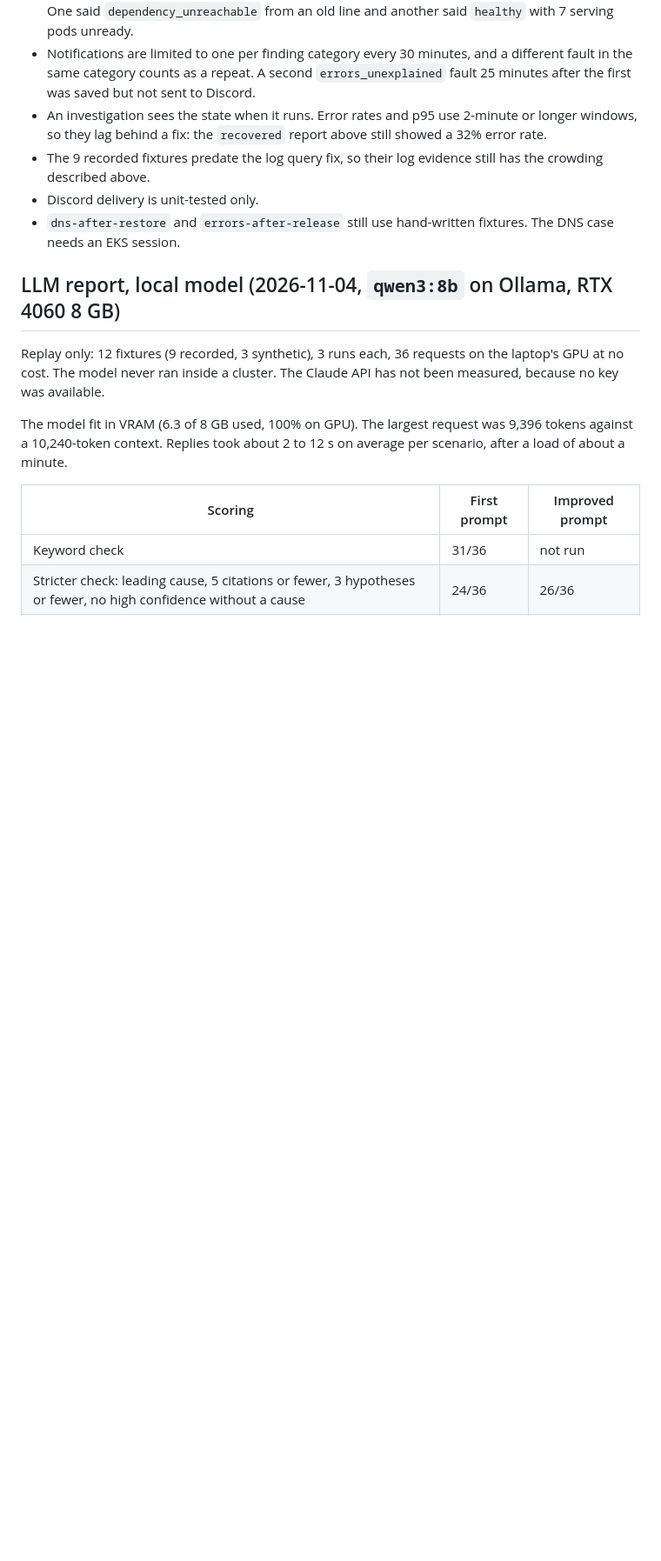
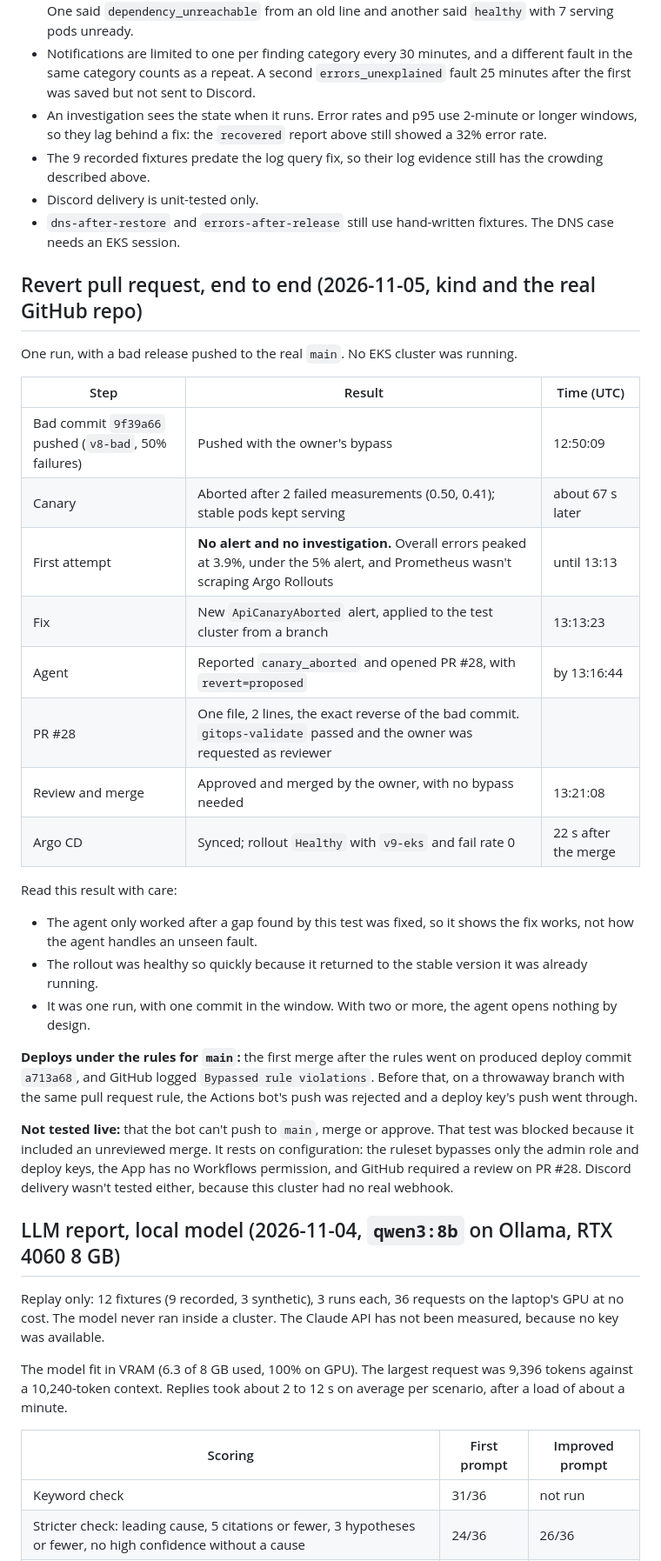
Before and after one commit to Islem-rb/gitops-eks-platform, a Markdown page: docs/RESULTS.md, the part around the change. Shown at 87% size. Drawn GitHub-style; blank space fills up the shorter version.

Commit message:
docs: publish the end-to-end revert pull request run
One run on kind against the real repo, including the missing alert it found and
what wasn't tested live.

Co-Authored-By: Claude Opus 5.5 <noreply@anthropic.com>

```diff
--- a/docs/RESULTS.md
+++ b/docs/RESULTS.md
@@ -97,6 +97,29 @@ The full alert set was also rerun with the new check, plus this scenario. All 5
 - Discord delivery is unit-tested only.
 - `dns-after-restore` and `errors-after-release` still use hand-written fixtures. The DNS case needs an EKS session.
 
+## Revert pull request, end to end (2026-11-05, kind and the real GitHub repo)
+One run, with a bad release pushed to the real `main`. No EKS cluster was running.
+
+| Step | Result | Time (UTC) |
+|---|---|---|
+| Bad commit `9f39a66` pushed (`v8-bad`, 50% failures) | Pushed with the owner's bypass | 12:50:09 |
+| Canary | Aborted after 2 failed measurements (0.50, 0.41); stable pods kept serving | about 67 s later |
+| First attempt | **No alert and no investigation.** Overall errors peaked at 3.9%, under the 5% alert, and Prometheus wasn't scraping Argo Rollouts | until 13:13 |
+| Fix | New `ApiCanaryAborted` alert, applied to the test cluster from a branch | 13:13:23 |
+| Agent | Reported `canary_aborted` and opened PR #28, with `revert=proposed` | by 13:16:44 |
+| PR #28 | One file, 2 lines, the exact reverse of the bad commit. `gitops-validate` passed and the owner was requested as reviewer | |
+| Review and merge | Approved and merged by the owner, with no bypass needed | 13:21:08 |
+| Argo CD | Synced; rollout `Healthy` with `v9-eks` and fail rate 0 | 22 s after the merge |
+
+Read this result with care:
+- The agent only worked after a gap found by this test was fixed, so it shows the fix works, not how the agent handles an unseen fault.
+- The rollout was healthy so quickly because it returned to the stable version it was already running.
+- It was one run, with one commit in the window. With two or more, the agent opens nothing by design.
+
+**Deploys under the rules for `main`:** the first merge after the rules went on produced deploy commit `a713a68`, and GitHub logged `Bypassed rule violations`. Before that, on a throwaway branch with the same pull request rule, the Actions bot's push was rejected and a deploy key's push went through.
+
+**Not tested live:** that the bot can't push to `main`, merge or approve. That test was blocked because it included an unreviewed merge. It rests on configuration: the ruleset bypasses only the admin role and deploy keys, the App has no Workflows permission, and GitHub required a review on PR #28. Discord delivery wasn't tested either, because this cluster had no real webhook.
+
 ## LLM report, local model (2026-11-04, `qwen3:8b` on Ollama, RTX 4060 8 GB)
 Replay only: 12 fixtures (9 recorded, 3 synthetic), 3 runs each, 36 requests on the laptop's GPU at no cost. The model never ran inside a cluster. The Claude API has not been measured, because no key was available.
 
```
Also changed, not shown: README.md (+1 -1 lines), docs/adr/0006-revert-only-remediation.md (+1 -0 lines).
